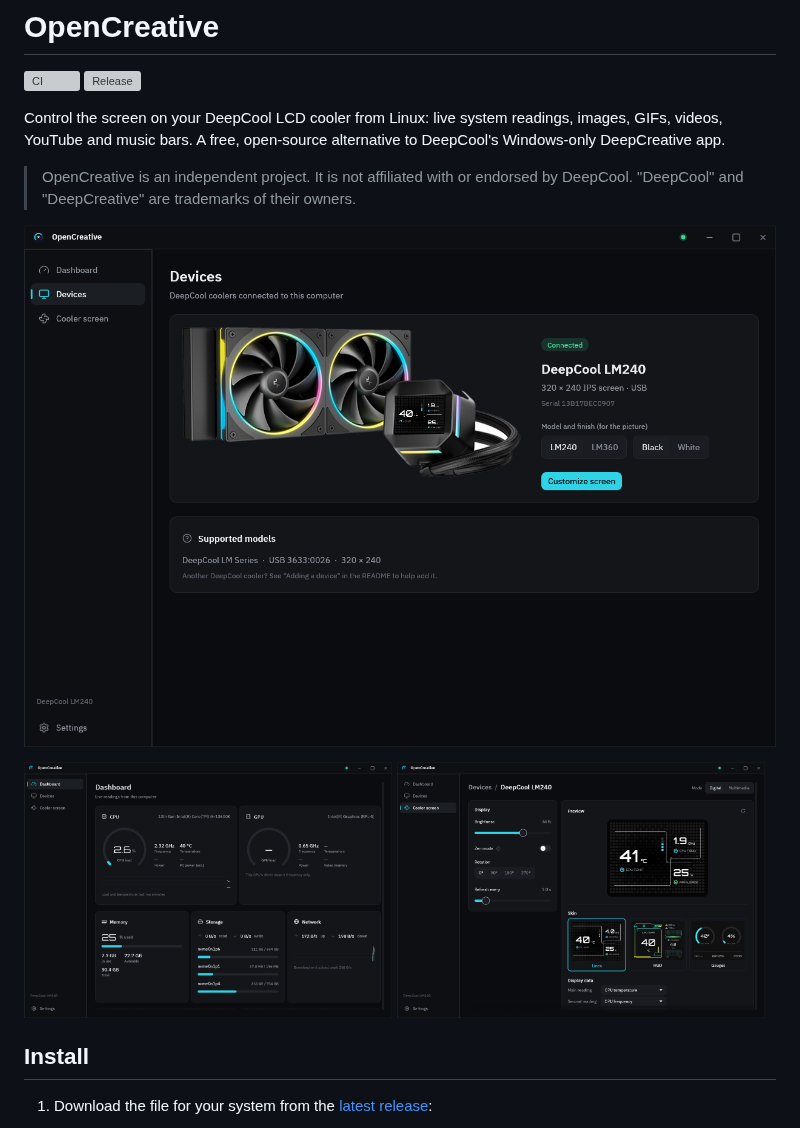
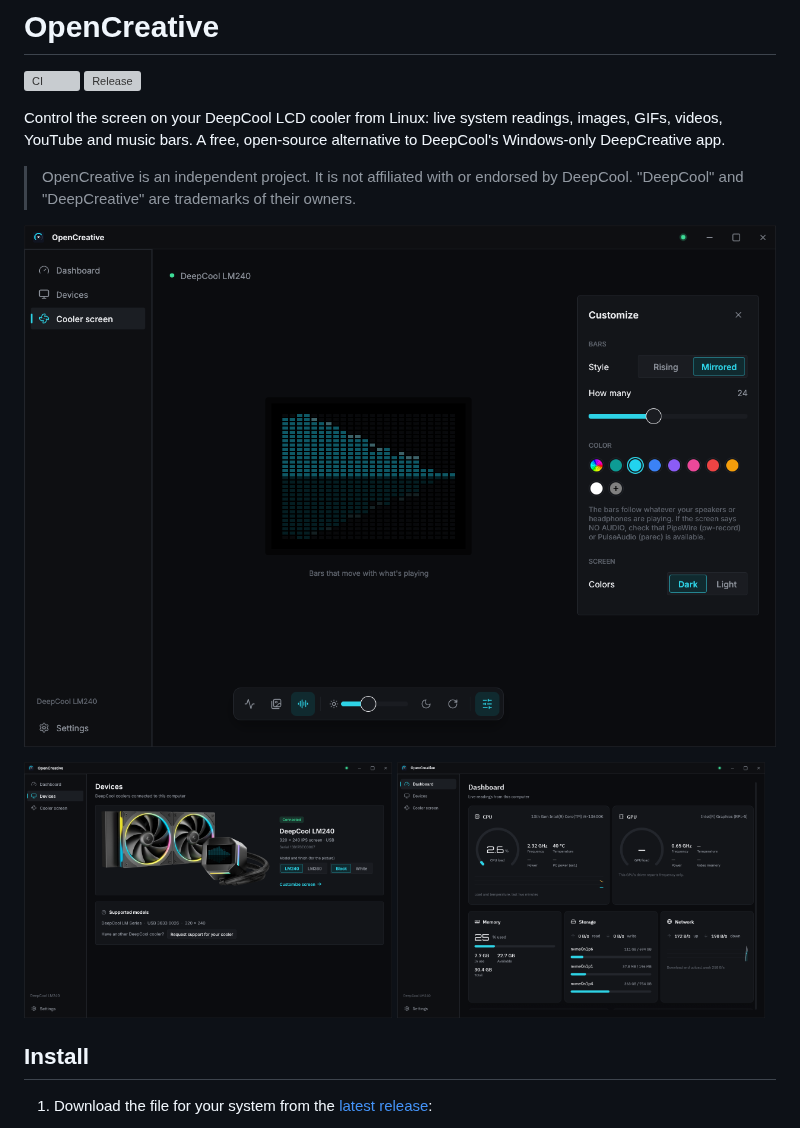
Before and after one commit to siam-parvez/opencreative, a Markdown page: README.md, the part around one of its changes. Drawn GitHub-style; pictures changed too: docs/screenshots/device.png, docs/screenshots/devices.png; grey boxes are pictures that could not be loaded.

```diff
--- a/README.md
+++ b/README.md
@@ -11,11 +11,11 @@ alternative to DeepCool's Windows-only DeepCreative app.
 > by DeepCool. "DeepCool" and "DeepCreative" are trademarks of their owners.
 
 <p>
-  <img src="docs/screenshots/devices.png" alt="OpenCreative devices page: the cooler pictured with its live screen" width="100%">
+  <img src="docs/screenshots/device.png" alt="The cooler screen editor: the live preview on a stage, a floating toolbar, and the Customize panel for music bars" width="100%">
 </p>
 <p>
-  <img src="docs/screenshots/dashboard.png" alt="OpenCreative dashboard" width="49%">
-  <img src="docs/screenshots/device.png" alt="OpenCreative cooler screen settings" width="49%">
+  <img src="docs/screenshots/devices.png" alt="Devices page: the cooler pictured with its live screen" width="49%">
+  <img src="docs/screenshots/dashboard.png" alt="Dashboard: CPU, GPU, memory, storage and network" width="49%">
 </p>
 
 ## Install
```
Also changed, not shown: other parts of README.md (+20 -8 lines), docs/screenshots/device-compact.png (added), docs/screenshots/device-light.png (added), 2 other files.
